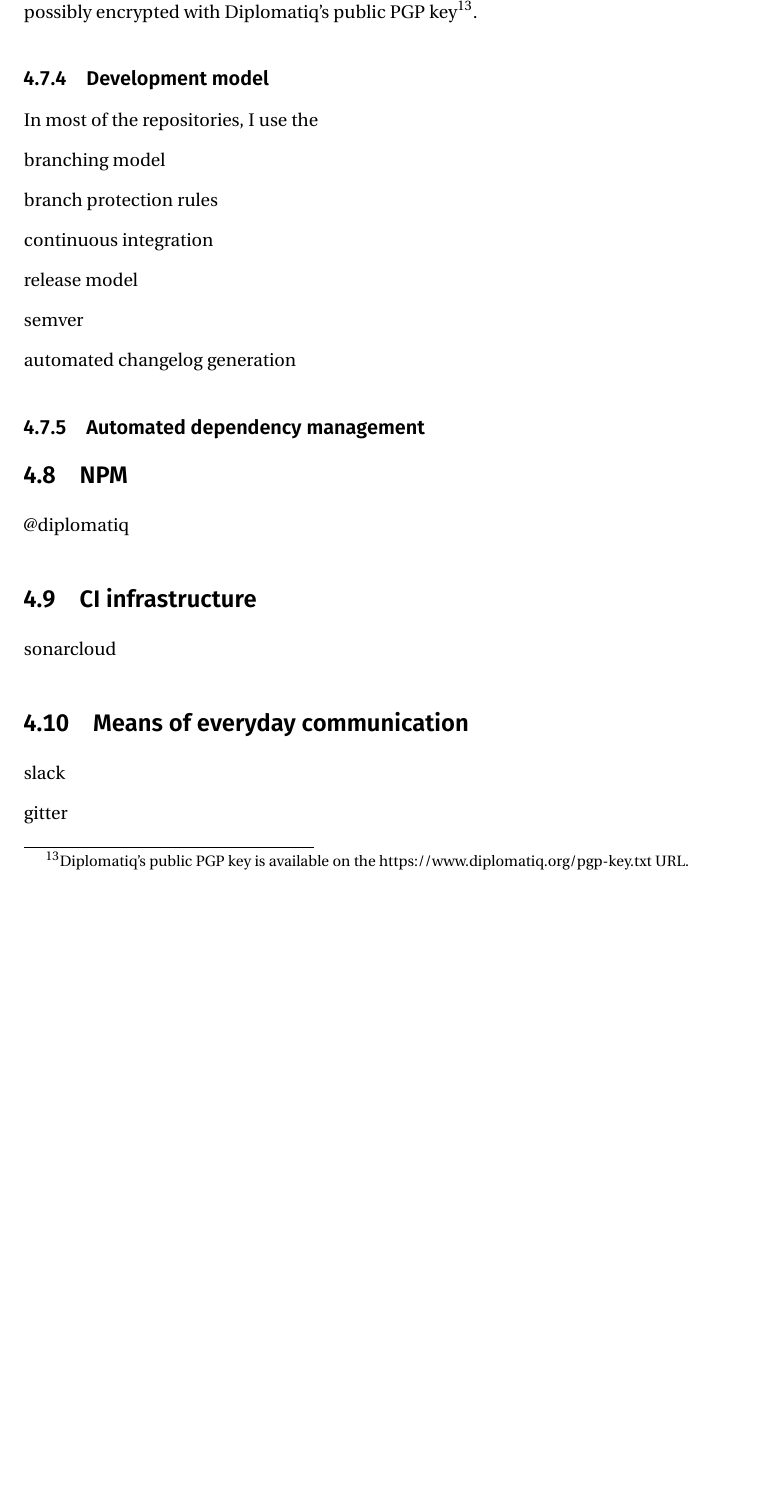
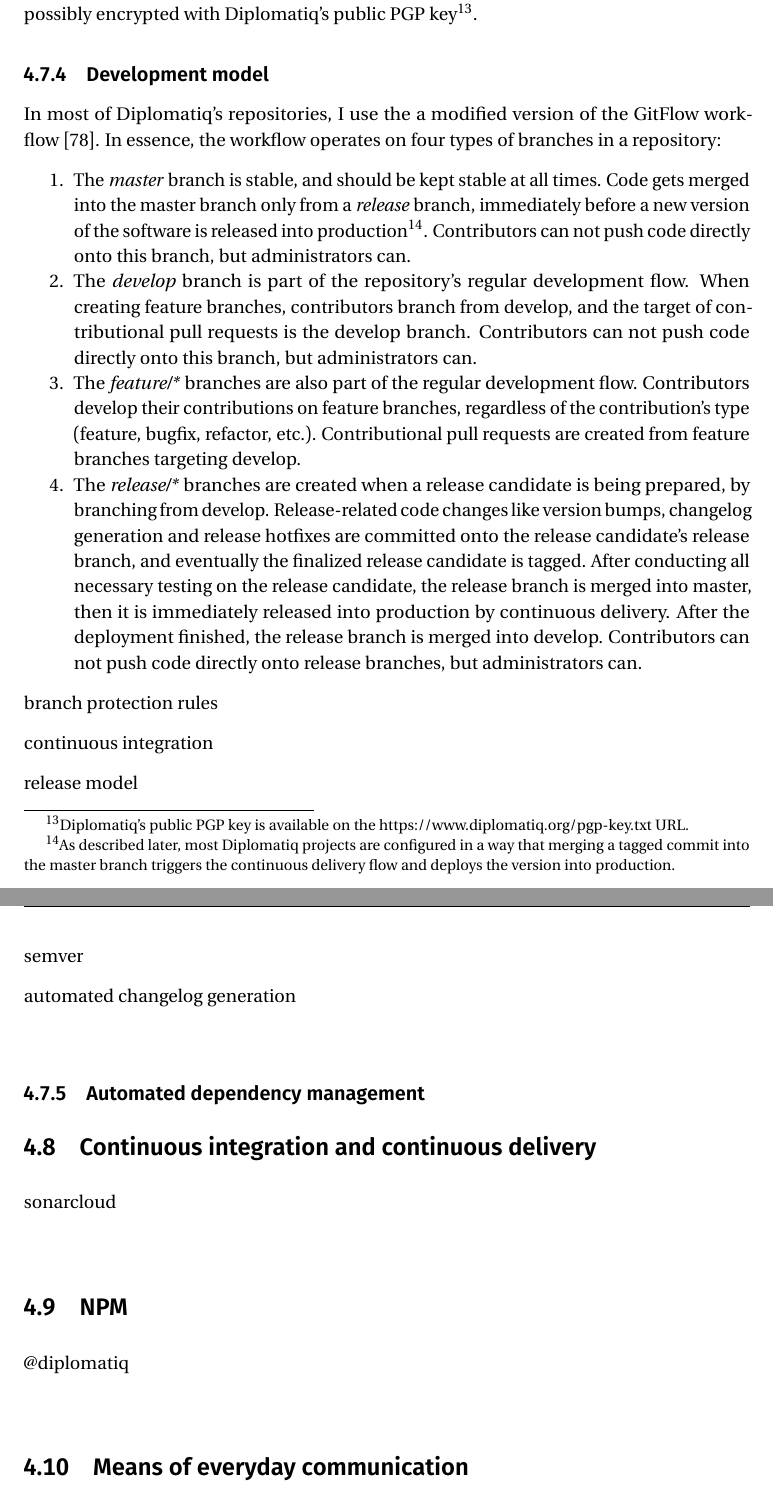
Before and after one commit to luczsoma/msc-thesis, a LaTeX thesis (src/main.tex, which reads src/chapters/04.tex): part of page 44 of 65 before the commit and two parts of pages 44 and 45 of 65 after it, the two joined at a grey line, cut so that both start at the same text, the shorter picture padded with empty space. Compiled offline with pdfLaTeX.

Commit message:
Chapter 4 improvements

```diff
--- a/src/chapters/04.tex
+++ b/src/chapters/04.tex
@@ -175,9 +175,14 @@
 
 \subsection{Development model}
 
-In most of the repositories, I use the
+In most of Diplomatiq's repositories, I use the a modified version of the GitFlow workflow~\cite{gitflow}. In essence, the workflow operates on four types of branches in a repository:
 
-branching model
+\begin{enumerate}
+\item The \emph{master} branch is stable, and should be kept stable at all times. Code gets merged into the master branch only from a \emph{release} branch, immediately before a new version of the software is released into production\footnote{As described later, most Diplomatiq projects are configured in a way that merging a tagged commit into the master branch triggers the continuous delivery flow and deploys the version into production.}. Contributors can not push code directly onto this branch, but administrators can.
+\item The \emph{develop} branch is part of the repository's regular development flow. When creating feature branches, contributors branch from develop, and the target of contributional pull requests is the develop branch. Contributors can not push code directly onto this branch, but administrators can.
+\item The \emph{feature/*} branches are also part of the regular development flow. Contributors develop their contributions on feature branches, regardless of the contribution's type (feature, bugfix, refactor, etc.). Contributional pull requests are created from feature branches targeting develop.
+\item The \emph{release/*} branches are created when a release candidate is being prepared, by branching from develop. Release-related code changes like version bumps, changelog generation and release hotfixes are committed onto the release candidate's release branch, and eventually the finalized release candidate is tagged. After conducting all necessary testing on the release candidate, the release branch is merged into master, then it is immediately released into production by continuous delivery. After the deployment finished, the release branch is merged into develop. Contributors can not push code directly onto release branches, but administrators can.
+\end{enumerate}
 
 branch protection rules
 
@@ -191,13 +196,13 @@
 
 \subsection{Automated dependency management}
 
+\section{Continuous integration and continuous delivery}
+
+sonarcloud
+
 \section{NPM}
 
 @diplomatiq
-
-\section{CI infrastructure}
-
-sonarcloud
 
 \section{Means of everyday communication}
 
```
Also changed, not shown: src/bibliography.bib (+7 -0 lines), soma-lucz-msc-thesis.pdf.
